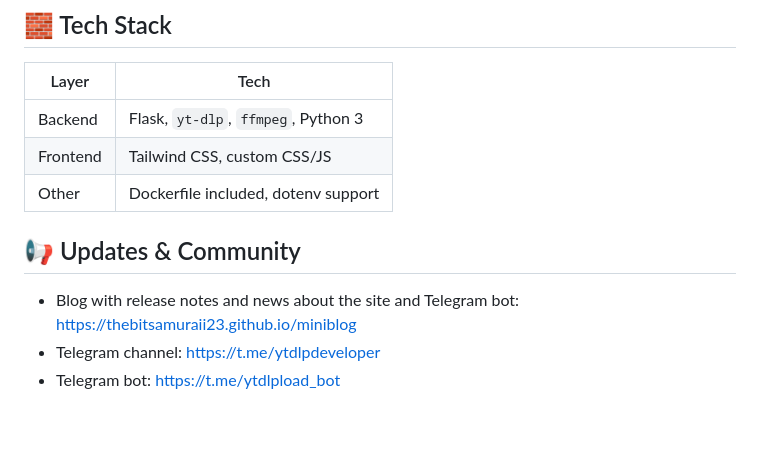
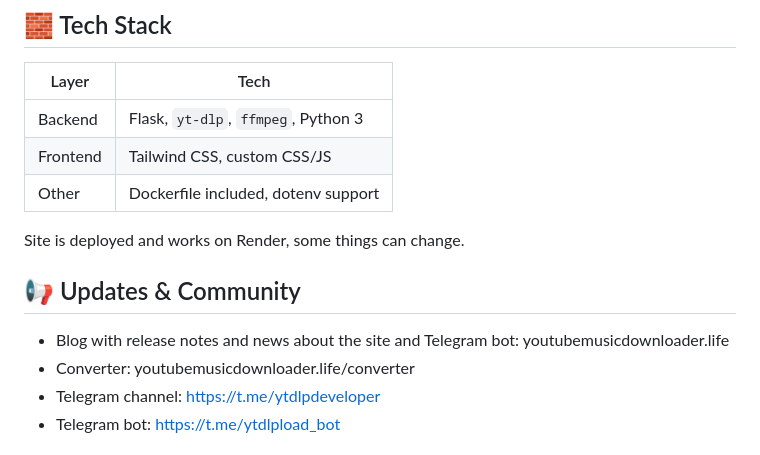
Before and after one commit to thebitsamuraii23/MusicJacker-Site, a Markdown page: readme.md, the part around the change. GitHub-like rendering; blank space fills up the shorter version.

Commit message:
Revise blog and converter links in README
Updated blog link and added converter URL.

```diff
--- a/readme.md
+++ b/readme.md
@@ -15,9 +15,11 @@ Lightweight Flask web app to grab audio/video from YouTube, YouTube Music, Sound
 | Backend  | Flask, `yt-dlp`, `ffmpeg`, Python 3      |
 | Frontend | Tailwind CSS, custom CSS/JS              |
 | Other    | Dockerfile included, dotenv support      |
+Site is deployed and works on Render, some things can change.
 
 ## 📢 Updates & Community
-- Blog with release notes and news about the site and Telegram bot: https://thebitsamuraii23.github.io/miniblog
+- Blog with release notes and news about the site and Telegram bot: youtubemusicdownloader.life
+- Converter: youtubemusicdownloader.life/converter
 - Telegram channel: https://t.me/ytdlpdeveloper
 - Telegram bot: https://t.me/ytdlpload_bot
 
```
